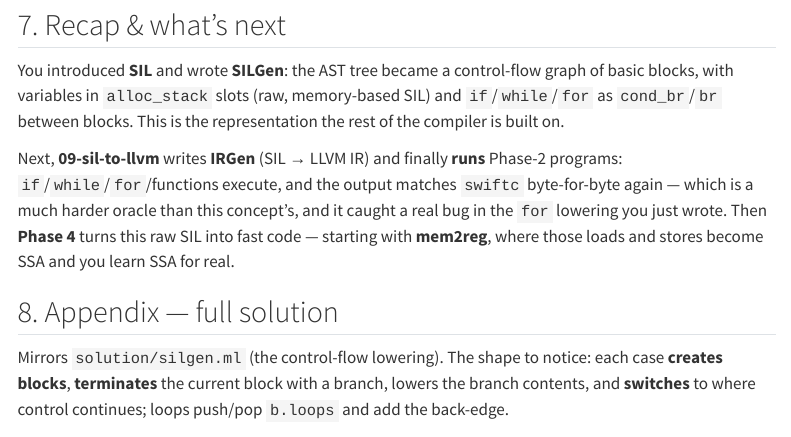
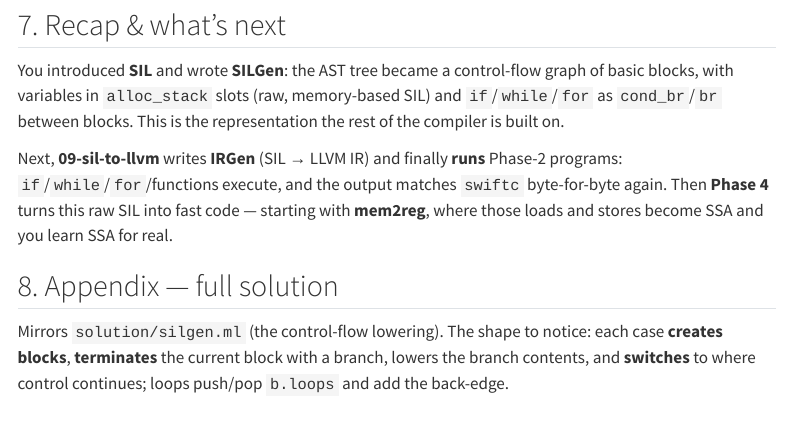
Before and after one commit to lascar-pacagi/SwiftML, a Quarto document (course/phase2-types-flow/08-sil-silgen/explainer.qmd): the page in a window 1100 px wide, from 9270 px down. Rendered offline with R 4.5, knitr and Pandoc in place of Quarto, with nearby package versions; menus at the side of the page are left out; long lines of code are wrapped.

Commit message:
docs(08): remove oracle comparison from recap

```diff
--- a/course/phase2-types-flow/08-sil-silgen/explainer.qmd
+++ b/course/phase2-types-flow/08-sil-silgen/explainer.qmd
@@ -385,9 +385,8 @@ with variables in `alloc_stack` slots (raw, memory-based SIL) and `if`/`while`/`
 between blocks. This is the representation the rest of the compiler is built on.
 
 Next, **09-sil-to-llvm** writes **IRGen** (SIL → LLVM IR) and finally **runs** Phase-2 programs:
-`if`/`while`/`for`/functions execute, and the output matches `swiftc` byte-for-byte again — which is
-a much harder oracle than this concept's, and it caught a real bug in the `for` lowering you just
-wrote. Then **Phase 4** turns this raw SIL into fast code — starting with **mem2reg**, where those
+`if`/`while`/`for`/functions execute, and the output matches `swiftc` byte-for-byte again.
+Then **Phase 4** turns this raw SIL into fast code — starting with **mem2reg**, where those
 loads and stores become SSA and you learn SSA for real.
 
 ## 8. Appendix — full solution
```
